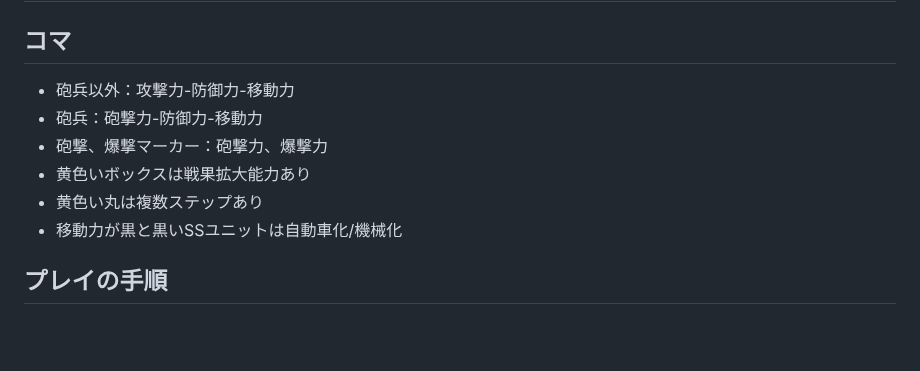
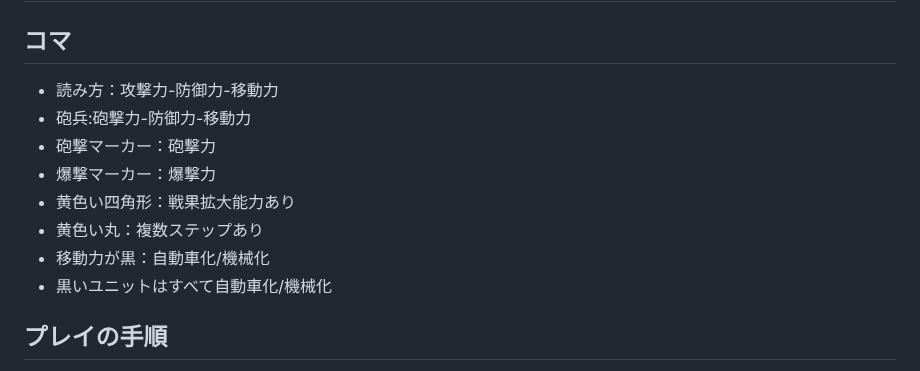
Before and after one commit to gameape/wargame, a Markdown page: rostov_41.md, the part around the change. Rendered like a GitHub page; blank space fills up the shorter version.

Commit message:
Update Rostov '41 markdown for clarity and format

```diff
--- a/rostov_41.md
+++ b/rostov_41.md
@@ -1,12 +1,14 @@
 # Rostov '41
 
 ## コマ
-- 砲兵以外：攻撃力-防御力-移動力
-- 砲兵：砲撃力-防御力-移動力
-- 砲撃、爆撃マーカー：砲撃力、爆撃力
-- 黄色いボックスは戦果拡大能力あり
-- 黄色い丸は複数ステップあり
-- 移動力が黒と黒いSSユニットは自動車化/機械化
+- 読み方：攻撃力-防御力-移動力
+- 砲兵:砲撃力-防御力-移動力
+- 砲撃マーカー：砲撃力
+- 爆撃マーカー：爆撃力
+- 黄色い四角形：戦果拡大能力あり
+- 黄色い丸：複数ステップあり
+- 移動力が黒：自動車化/機械化
+- 黒いユニットはすべて自動車化/機械化
 
 ## プレイの手順
 - 天候決定
```
